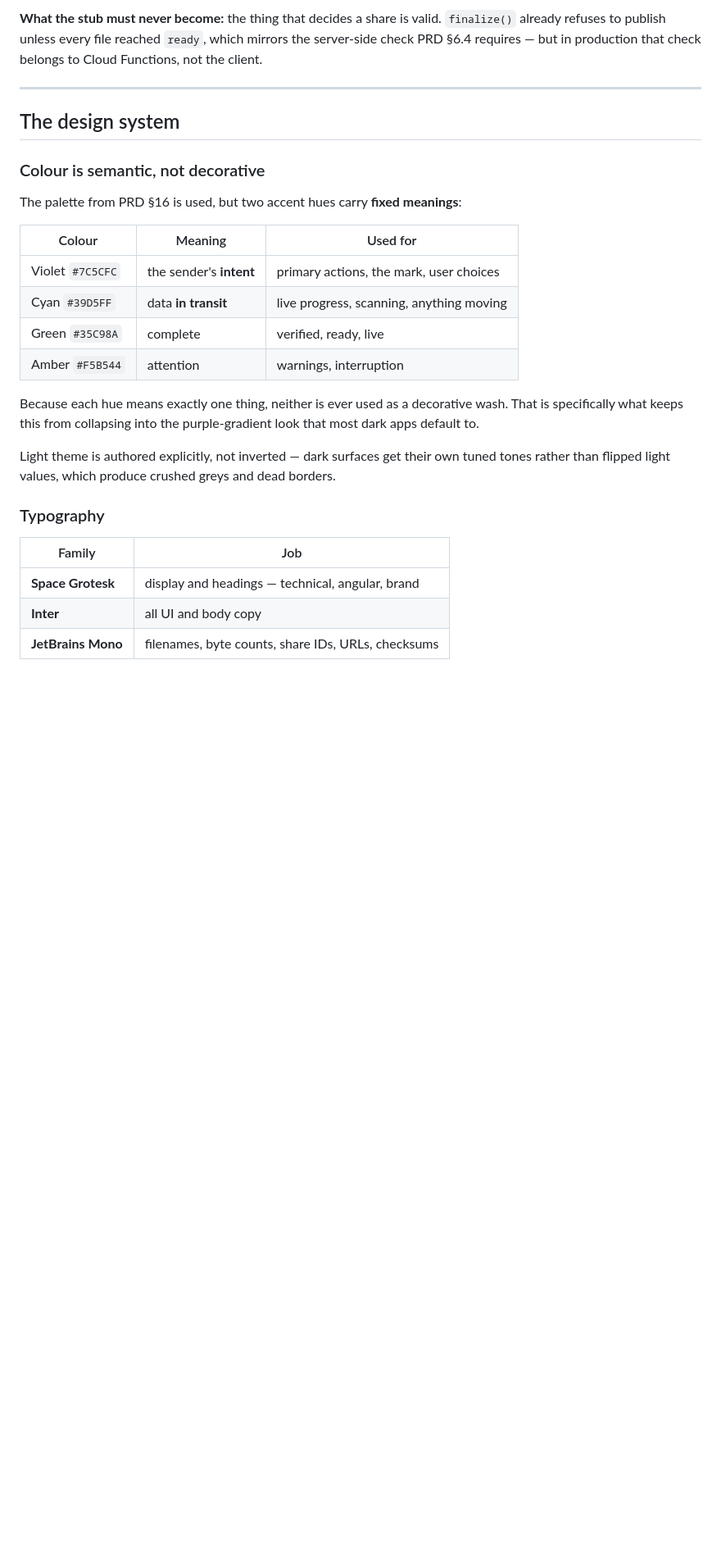
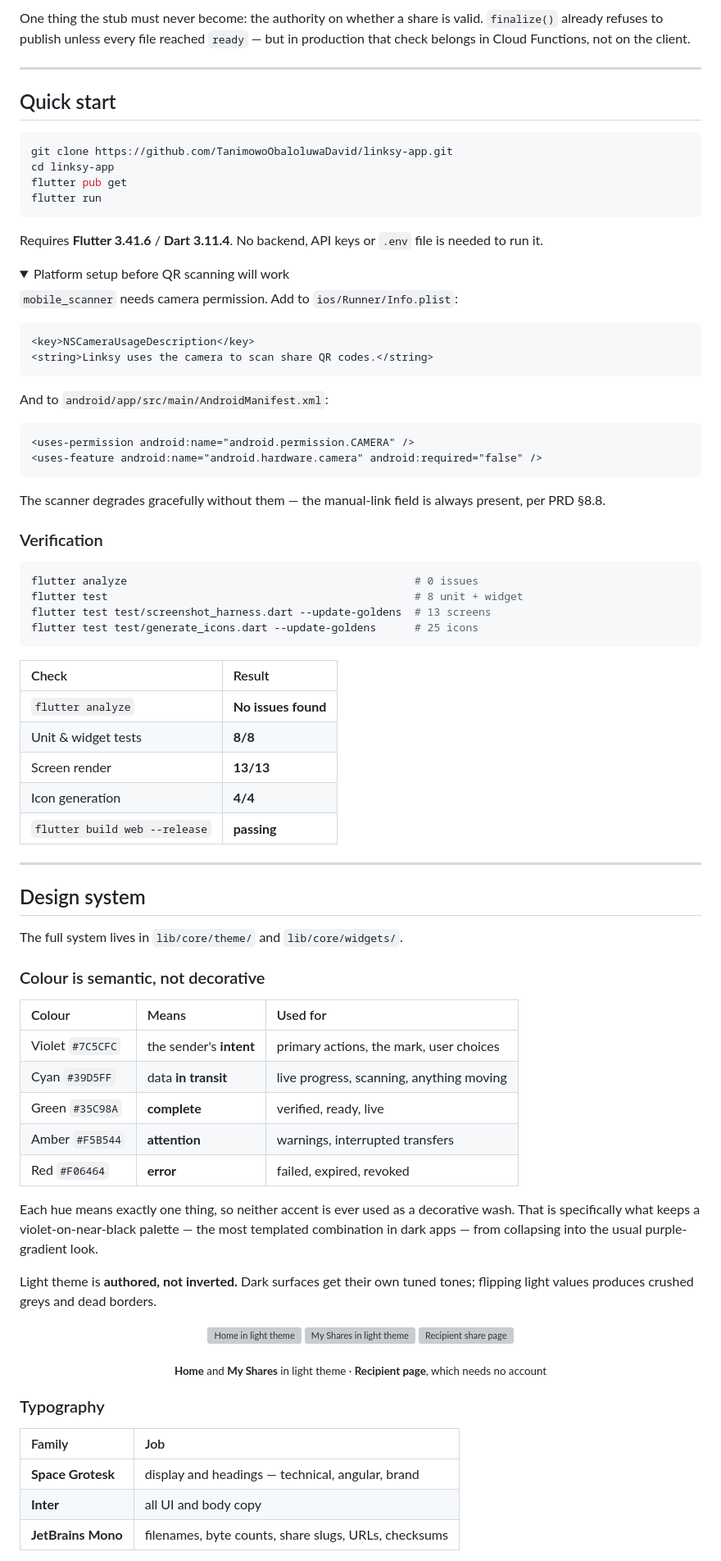
Before and after one commit to TanimowoObaloluwaDavid/linksy-app, a Markdown page: README.md, the part around one of its changes. Shown at 82% size. Drawn GitHub-style; folded sections open; blank space fills up the shorter version; grey boxes are pictures that could not be loaded.

````diff
--- a/README.md
+++ b/README.md
@@ -137,37 +79,97 @@ Nothing in `presentation/` moves. That is the entire point of the boundary.
 
-**What the stub must never become:** the thing that decides a share is valid.
-`finalize()` already refuses to publish unless every file reached `ready`, which
-mirrors the server-side check PRD §6.4 requires — but in production that check
-belongs to Cloud Functions, not the client.
+One thing the stub must never become: the authority on whether a share is valid.
+`finalize()` already refuses to publish unless every file reached `ready` — but in
+production that check belongs in Cloud Functions, not on the client.
 
 ---
 
-## The design system
+## Quick start
+
+```sh
+git clone https://github.com/TanimowoObaloluwaDavid/linksy-app.git
+cd linksy-app
+flutter pub get
+flutter run
+```
+
+Requires **Flutter 3.41.6** / **Dart 3.11.4**. No backend, API keys or `.env` file
+is needed to run it.
+
+<details>
+<summary>Platform setup before QR scanning will work</summary>
+
+`mobile_scanner` needs camera permission. Add to `ios/Runner/Info.plist`:
+
+```xml
+<key>NSCameraUsageDescription</key>
+<string>Linksy uses the camera to scan share QR codes.</string>
+```
+
+And to `android/app/src/main/AndroidManifest.xml`:
+
+```xml
+<uses-permission android:name="android.permission.CAMERA" />
+<uses-feature android:name="android.hardware.camera" android:required="false" />
+```
+
+The scanner degrades gracefully without them — the manual-link field is always
+present, per PRD §8.8.
+
+</details>
+
+### Verification
+
+```sh
+flutter analyze                                             # 0 issues
+flutter test                                                # 8 unit + widget
+flutter test test/screenshot_harness.dart --update-goldens  # 13 screens
+flutter test test/generate_icons.dart --update-goldens      # 25 icons
+```
+
+| Check | Result |
+|:--|:--|
+| `flutter analyze` | **No issues found** |
+| Unit & widget tests | **8/8** |
+| Screen render | **13/13** |
+| Icon generation | **4/4** |
+| `flutter build web --release` | **passing** |
+
+---
+
+## Design system
+
+The full system lives in `lib/core/theme/` and `lib/core/widgets/`.
 
 ### Colour is semantic, not decorative
 
-The palette from PRD §16 is used, but two accent hues carry **fixed meanings**:
-
-| Colour | Meaning | Used for |
-| --- | --- | --- |
+| Colour | Means | Used for |
+|:--|:--|:--|
 | Violet `#7C5CFC` | the sender's **intent** | primary actions, the mark, user choices |
 | Cyan `#39D5FF` | data **in transit** | live progress, scanning, anything moving |
-| Green `#35C98A` | complete | verified, ready, live |
-| Amber `#F5B544` | attention | warnings, interruption |
+| Green `#35C98A` | **complete** | verified, ready, live |
+| Amber `#F5B544` | **attention** | warnings, interrupted transfers |
+| Red `#F06464` | **error** | failed, expired, revoked |
 
-Because each hue means exactly one thing, neither is ever used as a decorative
-wash. That is specifically what keeps this from collapsing into the
-purple-gradient look that most dark apps default to.
+Each hue means exactly one thing, so neither accent is ever used as a decorative
+wash. That is specifically what keeps a violet-on-near-black palette — the most
+templated combination in dark apps — from collapsing into the usual
+purple-gradient look.
 
-Light theme is authored explicitly, not inverted — dark surfaces get their own
-tuned tones rather than flipped light values, which produce crushed greys and
-dead borders.
+Light theme is **authored, not inverted.** Dark surfaces get their own tuned
+tones; flipping light values produces crushed greys and dead borders.
+
+<p align="center">
+  <img src="screenshots/12-home-light.png" width="190" alt="Home in light theme" />
+  <img src="screenshots/13-shares-light.png" width="190" alt="My Shares in light theme" />
+  <img src="screenshots/11-receive.png" width="190" alt="Recipient share page" />
+</p>
+<p align="center"><sub><b>Home</b> and <b>My Shares</b> in light theme · <b>Recipient page</b>, which needs no account</sub></p>
 
 ### Typography
 
 | Family | Job |
-| --- | --- |
+|:--|:--|
 | **Space Grotesk** | display and headings — technical, angular, brand |
 | **Inter** | all UI and body copy |
-| **JetBrains Mono** | filenames, byte counts, share IDs, URLs, checksums |
+| **JetBrains Mono** | filenames, byte counts, share slugs, URLs, checksums |
 
````
Also changed, not shown: other parts of README.md (+164 -186 lines).
